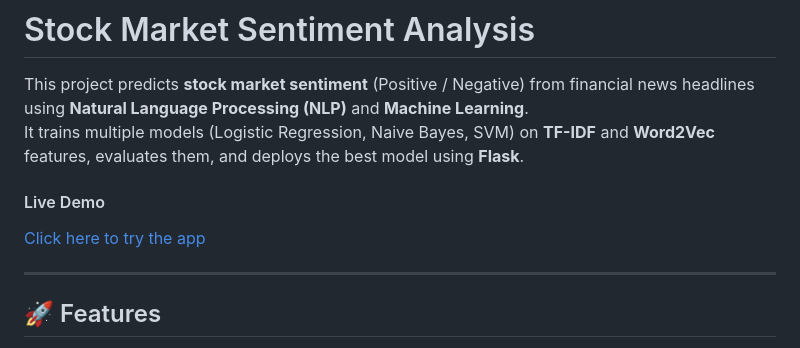
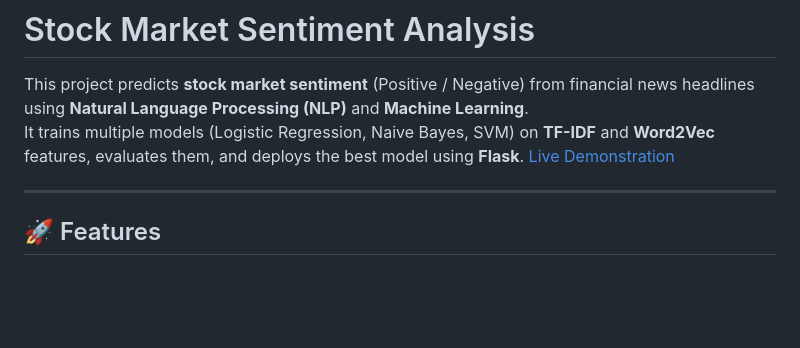
Before and after one commit to iamsohaib52/stock-market-sentiment-analysis, a Markdown page: README.md, the part around the change. Drawn GitHub-style; blank space fills up the shorter version.

```diff
--- a/README.md
+++ b/README.md
@@ -2,8 +2,7 @@
 
 This project predicts **stock market sentiment** (Positive / Negative) from financial news headlines using **Natural Language Processing (NLP)** and **Machine Learning**.
 It trains multiple models (Logistic Regression, Naive Bayes, SVM) on **TF-IDF** and **Word2Vec** features, evaluates them, and deploys the best model using **Flask**.
-#### Live Demo
-[Click here to try the app](https://huggingface.co/spaces/sohaib52/stock_sentiment_analysis)
+[Live Demonstration](https://huggingface.co/spaces/sohaib52/stock_sentiment_analysis)
 
 ---
 
```
